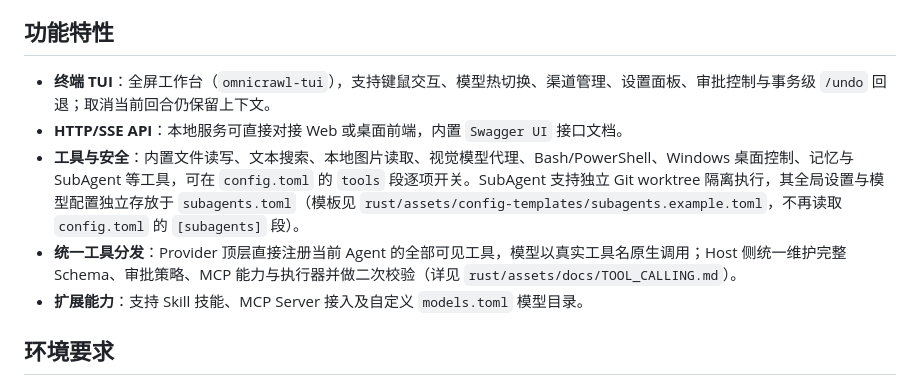
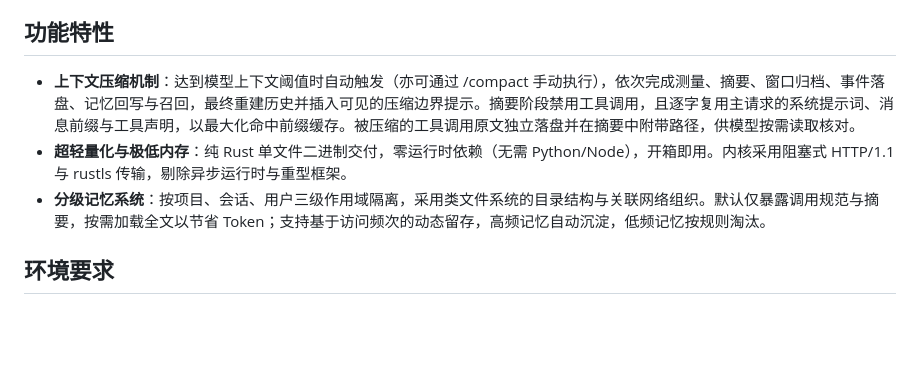
Before and after one commit to cccchiban/omnicrawl, a Markdown page: README.md, the part around the change. GitHub-like rendering; blank space fills up the shorter version.

Commit message:
docs: 功能特性收敛为上下文压缩、轻量化与记忆系统三条

```diff
--- a/README.md
+++ b/README.md
@@ -14,11 +14,9 @@ OmniCrawl 是纯 Rust 构建的本地 AI 编程终端工作台，提供全屏 TU
 
 ## 功能特性
 
-- **终端 TUI**：全屏工作台（`omnicrawl-tui`），支持键鼠交互、模型热切换、渠道管理、设置面板、审批控制与事务级 `/undo` 回退；取消当前回合仍保留上下文。
-- **HTTP/SSE API**：本地服务可直接对接 Web 或桌面前端，内置 `Swagger UI` 接口文档。
-- **工具与安全**：内置文件读写、文本搜索、本地图片读取、视觉模型代理、Bash/PowerShell、Windows 桌面控制、记忆与 SubAgent 等工具，可在 `config.toml` 的 `tools` 段逐项开关。SubAgent 支持独立 Git worktree 隔离执行，其全局设置与模型配置独立存放于 `subagents.toml`（模板见 `rust/assets/config-templates/subagents.example.toml`，不再读取 `config.toml` 的 `[subagents]` 段）。
-- **统一工具分发**：Provider 顶层直接注册当前 Agent 的全部可见工具，模型以真实工具名原生调用；Host 侧统一维护完整 Schema、审批策略、MCP 能力与执行器并做二次校验（详见 `rust/assets/docs/TOOL_CALLING.md`）。
-- **扩展能力**：支持 Skill 技能、MCP Server 接入及自定义 `models.toml` 模型目录。
+- **上下文压缩机制**：达到模型上下文阈值时自动触发（亦可通过 /compact 手动执行），依次完成测量、摘要、窗口归档、事件落盘、记忆回写与召回，最终重建历史并插入可见的压缩边界提示。摘要阶段禁用工具调用，且逐字复用主请求的系统提示词、消息前缀与工具声明，以最大化命中前缀缓存。被压缩的工具调用原文独立落盘并在摘要中附带路径，供模型按需读取核对。
+- **超轻量化与极低内存**：纯 Rust 单文件二进制交付，零运行时依赖（无需 Python/Node），开箱即用。内核采用阻塞式 HTTP/1.1 与 rustls 传输，剔除异步运行时与重型框架。
+- **分级记忆系统**：按项目、会话、用户三级作用域隔离，采用类文件系统的目录结构与关联网络组织。默认仅暴露调用规范与摘要，按需加载全文以节省 Token；支持基于访问频次的动态留存，高频记忆自动沉淀，低频记忆按规则淘汰。
 
 ## 环境要求
 
```
